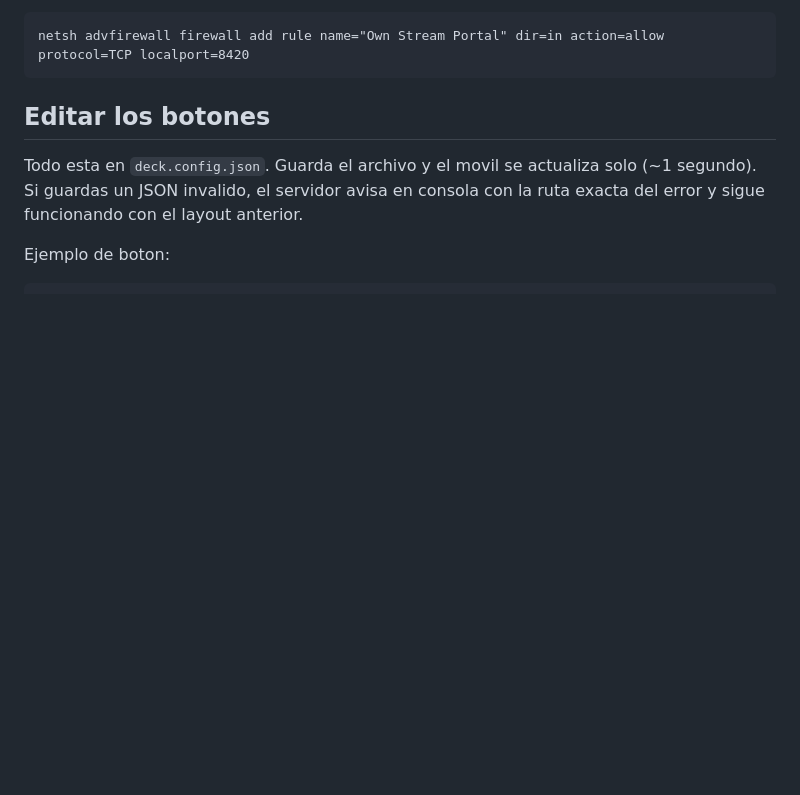
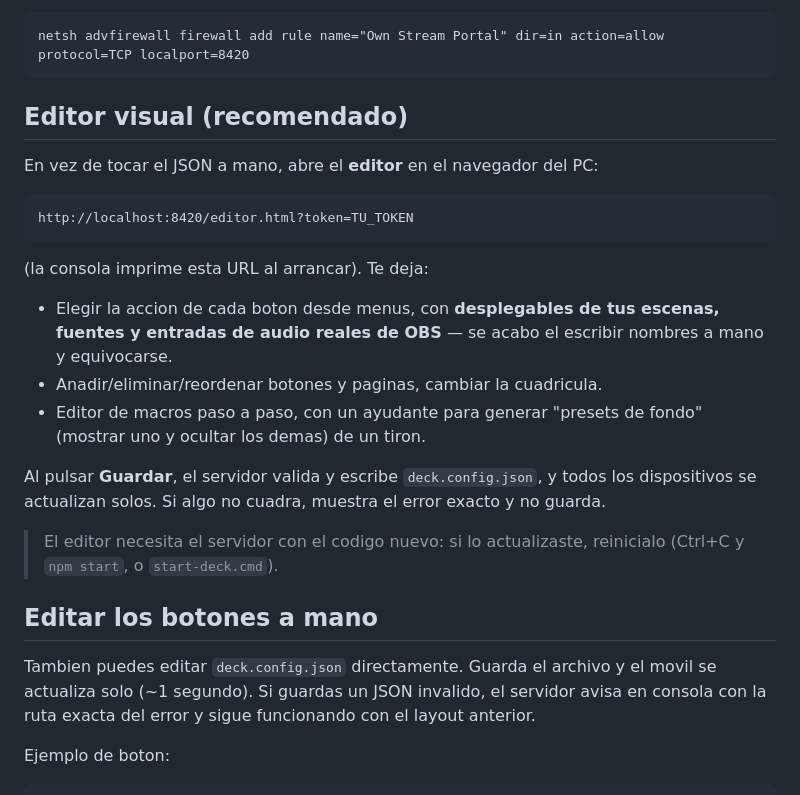
Before and after one commit to JeczzuDev/Paginas-visualizer, a Markdown page: own_stream_portal/README.md, the part around the change. Rendered like a GitHub page; blank space fills up the shorter version.

Commit message:
Document the visual editor in README
Co-Authored-By: Claude Opus 4.8 <noreply@anthropic.com>

````diff
--- a/own_stream_portal/README.md
+++ b/own_stream_portal/README.md
@@ -75,12 +75,36 @@ privadas* y acepta. Si cerraste el aviso sin querer y el movil no conecta:
 netsh advfirewall firewall add rule name="Own Stream Portal" dir=in action=allow protocol=TCP localport=8420
 ```
 
-## Editar los botones
+## Editor visual (recomendado)
 
-Todo esta en `deck.config.json`. Guarda el archivo y el movil se
-actualiza solo (~1 segundo). Si guardas un JSON invalido, el servidor
-avisa en consola con la ruta exacta del error y sigue funcionando con el
-layout anterior.
+En vez de tocar el JSON a mano, abre el **editor** en el navegador del PC:
+
+```
+http://localhost:8420/editor.html?token=TU_TOKEN
+```
+
+(la consola imprime esta URL al arrancar). Te deja:
+
+- Elegir la accion de cada boton desde menus, con **desplegables de tus
+  escenas, fuentes y entradas de audio reales de OBS** — se acabo el
+  escribir nombres a mano y equivocarse.
+- Anadir/eliminar/reordenar botones y paginas, cambiar la cuadricula.
+- Editor de macros paso a paso, con un ayudante para generar "presets de
+  fondo" (mostrar uno y ocultar los demas) de un tiron.
+
+Al pulsar **Guardar**, el servidor valida y escribe `deck.config.json`, y
+todos los dispositivos se actualizan solos. Si algo no cuadra, muestra el
+error exacto y no guarda.
+
+> El editor necesita el servidor con el codigo nuevo: si lo actualizaste,
+> reinicialo (Ctrl+C y `npm start`, o `start-deck.cmd`).
+
+## Editar los botones a mano
+
+Tambien puedes editar `deck.config.json` directamente. Guarda el archivo
+y el movil se actualiza solo (~1 segundo). Si guardas un JSON invalido, el
+servidor avisa en consola con la ruta exacta del error y sigue funcionando
+con el layout anterior.
 
 Ejemplo de boton:
 
````
